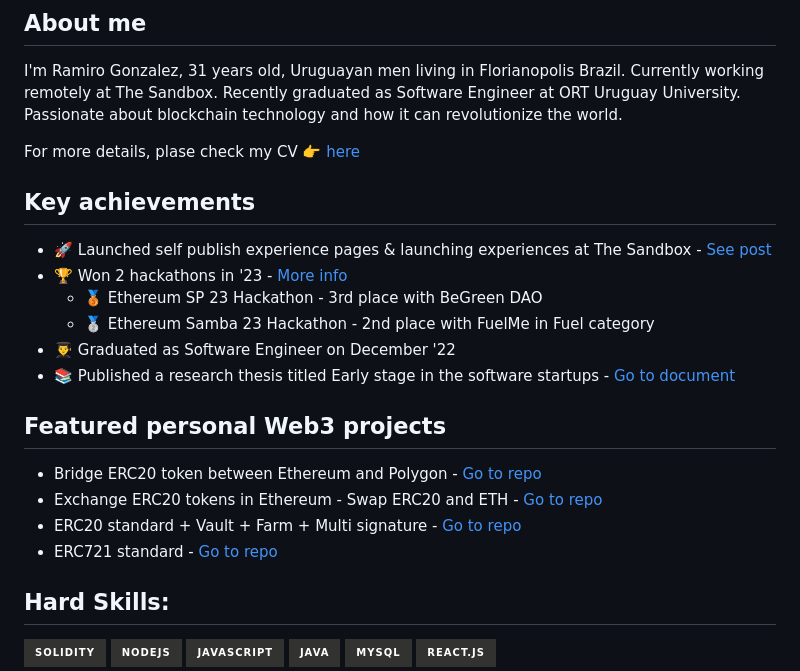
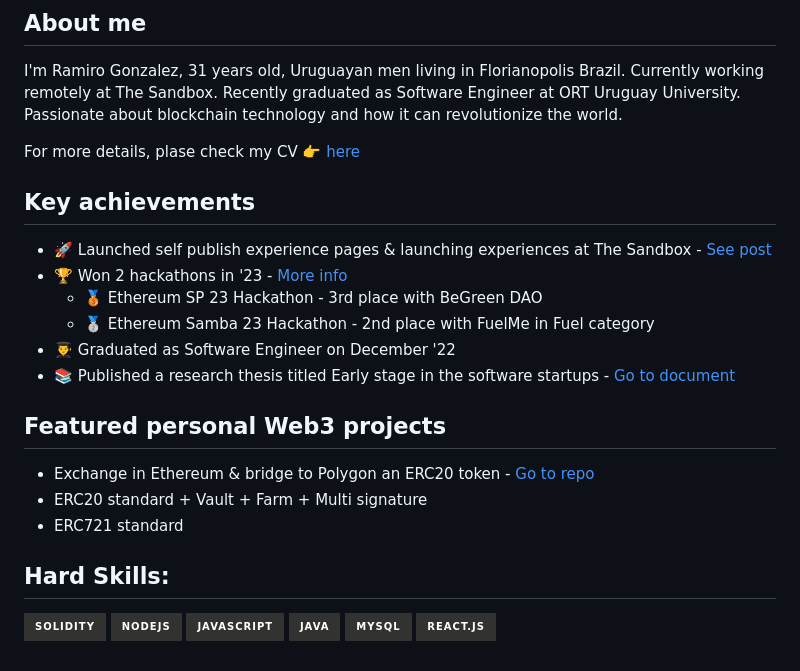
Before and after one commit to ramigonzalez/ramigonzalez, a Markdown page: README.md, the part around one of its changes. Rendered like a GitHub page; badges without logos.

Commit message:
Update README.md
Fixed links

```diff
--- a/README.md
+++ b/README.md
@@ -14,10 +14,9 @@ For more details, plase check my CV [👉 here](https://bit.ly/cv-ramiro-gonzale
 - 📚 Published a research thesis titled Early stage in the software startups - [Go to document](https://dspace.ort.edu.uy/handle/20.500.11968/4825)
 
 ## Featured personal Web3 projects
-- Bridge ERC20 token between Ethereum and Polygon  - [Go to repo]()
-- Exchange ERC20 tokens in Ethereum - Swap ERC20 and ETH - [Go to repo]()
-- ERC20 standard + Vault + Farm + Multi signature - [Go to repo]()
-- ERC721 standard - [Go to repo]()
+- Exchange in Ethereum & bridge to Polygon an ERC20 token - [Go to repo](https://github.com/ramigonzalez/erc20-exchange-and-bridge)
+- ERC20 standard + Vault + Farm + Multi signature
+- ERC721 standard
 
 ## Hard Skills:
 ![Solidity](https://img.shields.io/badge/Solidity-323330?style=for-the-badge&logo=solidity&logoColor=white)
```
Also changed, not shown: other parts of README.md (+1 -1 lines).
